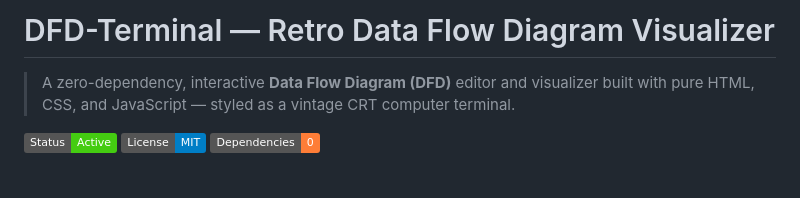
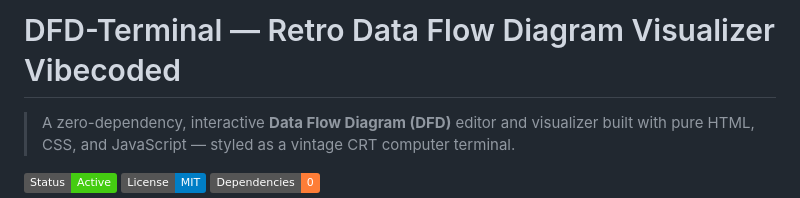
Before and after one commit to notvc/dfd_visualizer, a Markdown page: README.md, the part around the change. Drawn GitHub-style; badges without logos; blank space fills up the shorter version.

Commit message:
dfr vizualizer v1.01 vibecoded

```diff
--- a/README.md
+++ b/README.md
@@ -1,4 +1,4 @@
-# DFD-Terminal — Retro Data Flow Diagram Visualizer
+# DFD-Terminal — Retro Data Flow Diagram Visualizer Vibecoded
 
 > A zero-dependency, interactive **Data Flow Diagram (DFD)** editor and visualizer built with pure HTML, CSS, and JavaScript — styled as a vintage CRT computer terminal.
 
```
